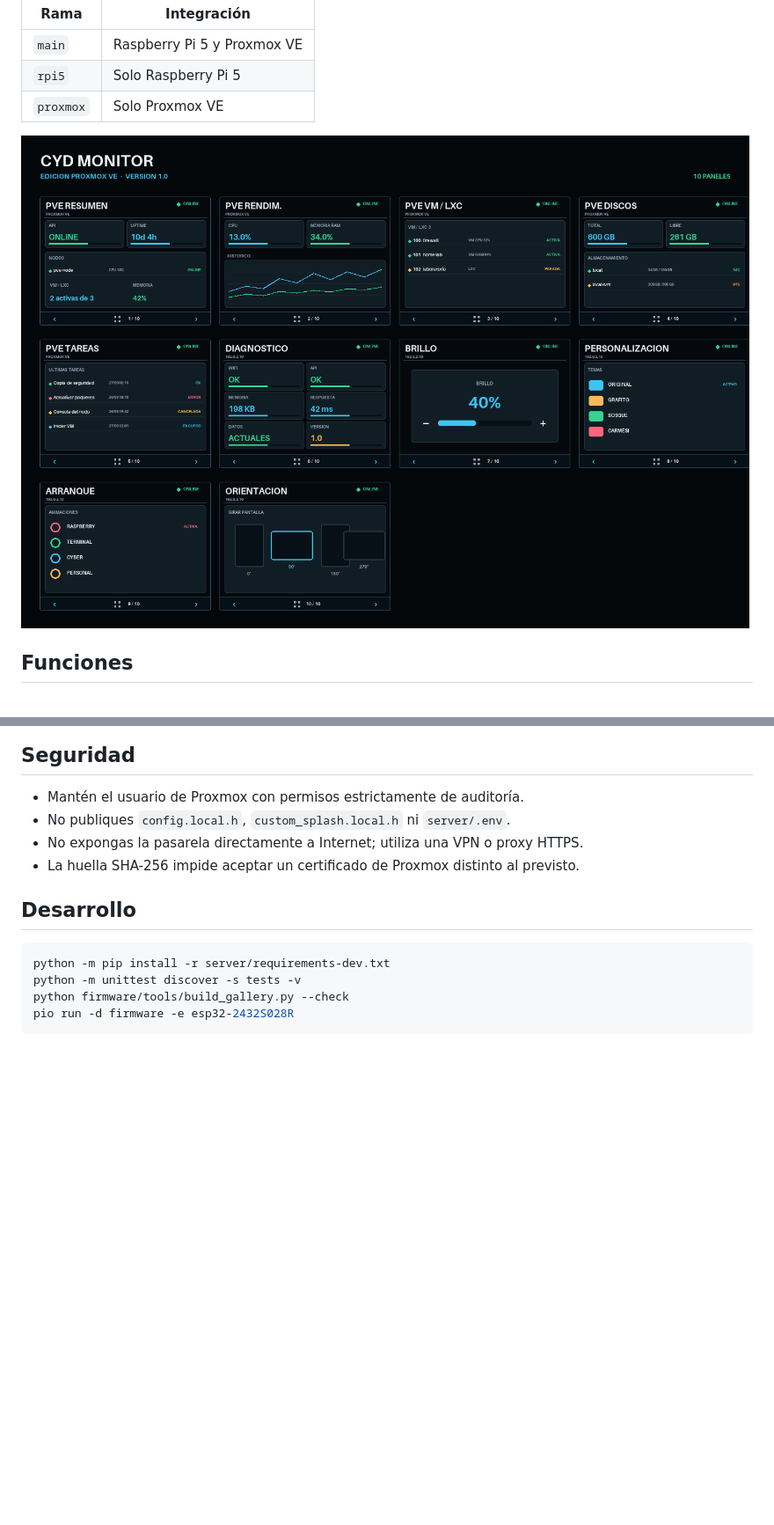
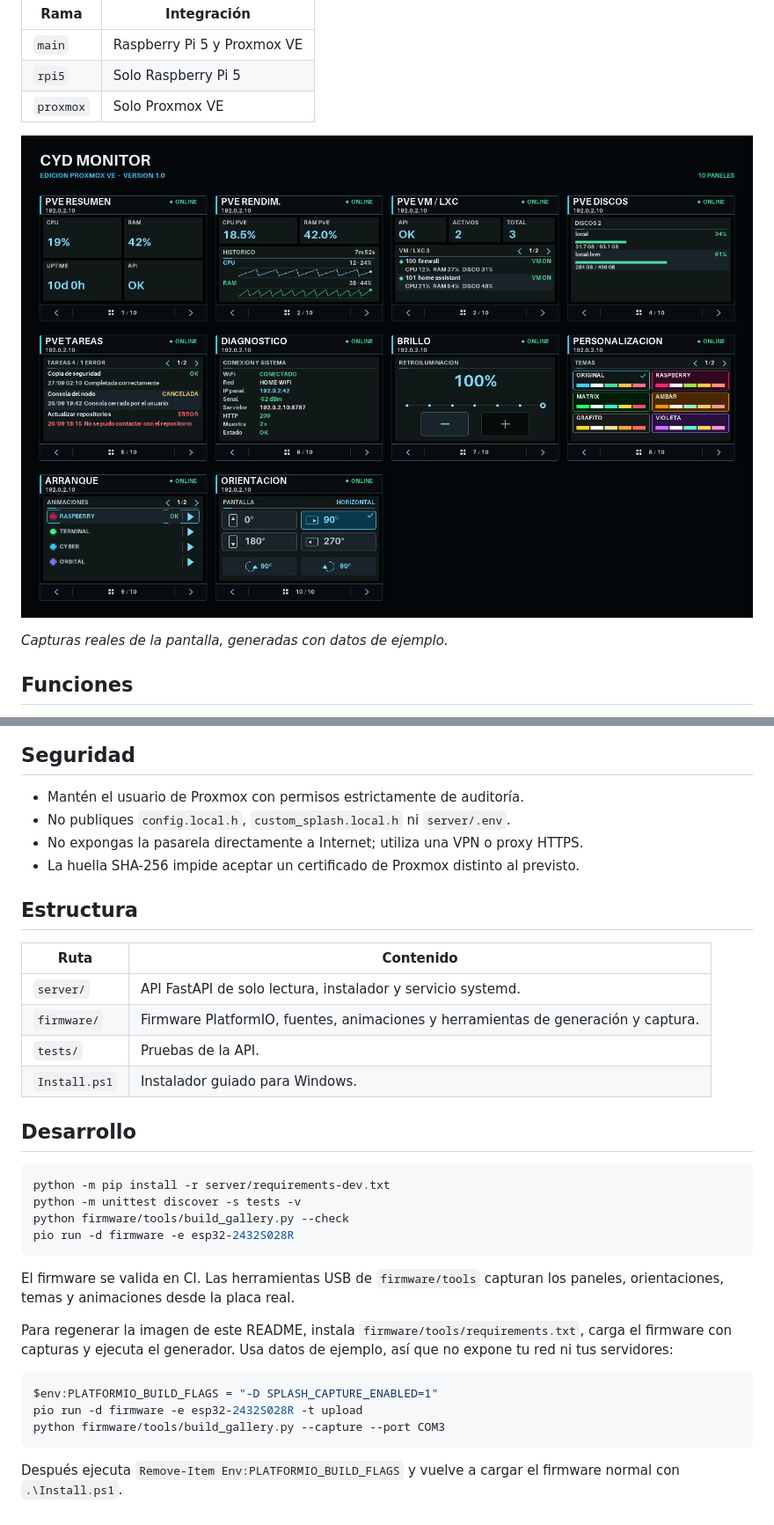
Before and after one commit to Mayky23/rpi5-cyd-monitor, a Markdown page: README.md, 2 parts joined by grey strips. Shown at 88% size. Drawn GitHub-style; pictures changed too: docs/panels.png; blank space fills up the shorter version.

````diff
--- a/README.md
+++ b/README.md
@@ -10,6 +10,8 @@ monitorizar Proxmox VE. Esta rama instala únicamente las vistas del hipervisor.
 | `proxmox` | Solo Proxmox VE |
 
 ![Todos los paneles de la edición Proxmox VE](docs/panels.png)
+
+*Capturas reales de la pantalla, generadas con datos de ejemplo.*
 
 ## Funciones
 
@@ -105,6 +107,15 @@ excluido de Git y aparece como `PERSONAL` en la página Arranque.
 - No expongas la pasarela directamente a Internet; utiliza una VPN o proxy HTTPS.
 - La huella SHA-256 impide aceptar un certificado de Proxmox distinto al previsto.
 
+## Estructura
+
+| Ruta | Contenido |
+|---|---|
+| `server/` | API FastAPI de solo lectura, instalador y servicio systemd. |
+| `firmware/` | Firmware PlatformIO, fuentes, animaciones y herramientas de generación y captura. |
+| `tests/` | Pruebas de la API. |
+| `Install.ps1` | Instalador guiado para Windows. |
+
 ## Desarrollo
 
 ```powershell
@@ -113,3 +124,19 @@ python -m unittest discover -s tests -v
 python firmware/tools/build_gallery.py --check
 pio run -d firmware -e esp32-2432S028R
 ```
+
+El firmware se valida en CI. Las herramientas USB de `firmware/tools` capturan
+los paneles, orientaciones, temas y animaciones desde la placa real.
+
+Para regenerar la imagen de este README, instala
+`firmware/tools/requirements.txt`, carga el firmware con capturas y ejecuta el
+generador. Usa datos de ejemplo, así que no expone tu red ni tus servidores:
+
+```powershell
+$env:PLATFORMIO_BUILD_FLAGS = "-D SPLASH_CAPTURE_ENABLED=1"
+pio run -d firmware -e esp32-2432S028R -t upload
+python firmware/tools/build_gallery.py --capture --port COM3
+```
+
+Después ejecuta `Remove-Item Env:PLATFORMIO_BUILD_FLAGS` y vuelve a cargar el
+firmware normal con `.\Install.ps1`.
````
Also changed, not shown: 6 other files.
